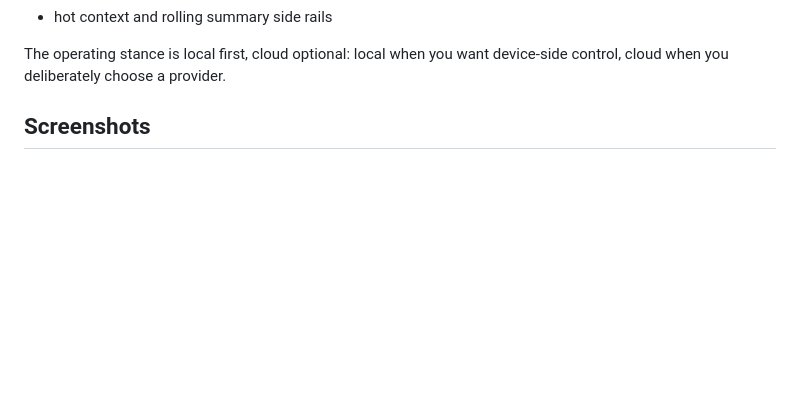
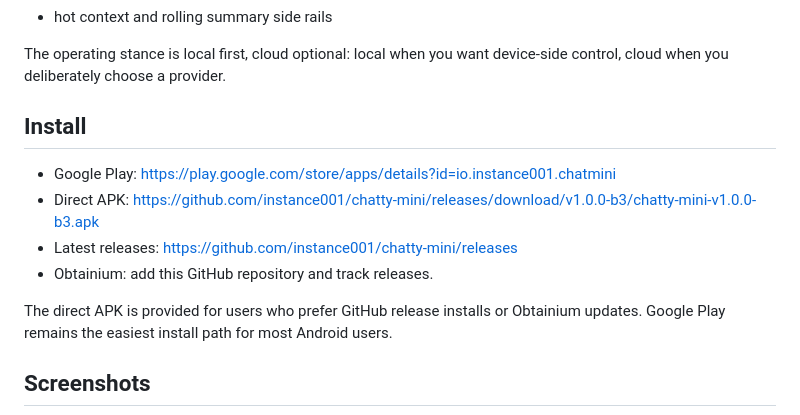
Before and after one commit to instance001/chatty-mini, a Markdown page: README.md, the part around one of its changes. Drawn GitHub-style; blank space fills up the shorter version.

Commit message:
Add Android APK install links

```diff
--- a/README.md
+++ b/README.md
@@ -14,6 +14,15 @@ It is intentionally narrow in scope:
 - hot context and rolling summary side rails
 
 The operating stance is local first, cloud optional: local when you want device-side control, cloud when you deliberately choose a provider.
+
+## Install
+
+- Google Play: <https://play.google.com/store/apps/details?id=io.instance001.chatmini>
+- Direct APK: <https://github.com/instance001/chatty-mini/releases/download/v1.0.0-b3/chatty-mini-v1.0.0-b3.apk>
+- Latest releases: <https://github.com/instance001/chatty-mini/releases>
+- Obtainium: add this GitHub repository and track releases.
+
+The direct APK is provided for users who prefer GitHub release installs or Obtainium updates. Google Play remains the easiest install path for most Android users.
 
 ## Screenshots
 
```
Also changed, not shown: other parts of README.md (+1 -0 lines).
